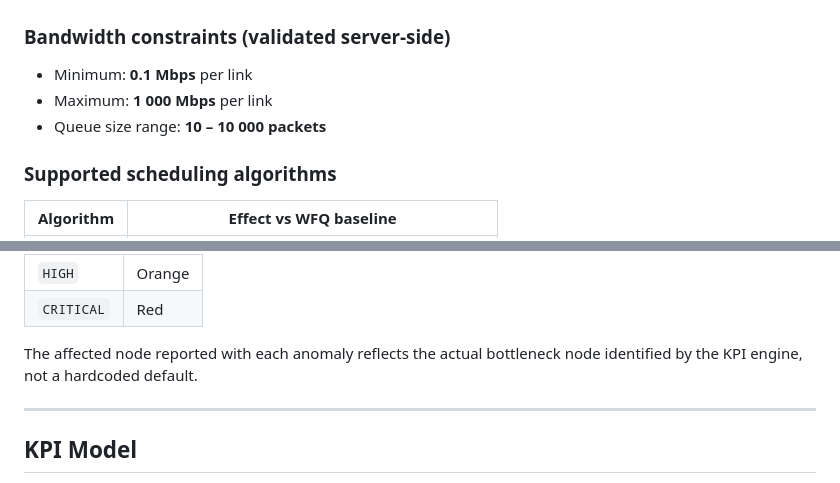
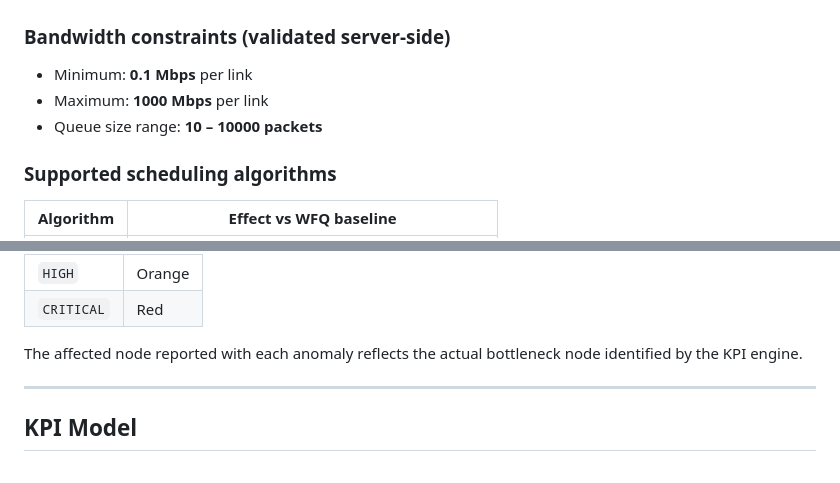
Before and after one commit to Navyasri12355/telecom-optimization, a Markdown page: README.md, 2 parts joined by grey strips. Rendered like a GitHub page.

Commit message:
docs: fix the numbers in README

```diff
--- a/README.md
+++ b/README.md
@@ -232,8 +232,8 @@ curl -X POST http://localhost:5050/api/parameters \
 ### Bandwidth constraints (validated server-side)
 
 - Minimum: **0.1 Mbps** per link
-- Maximum: **1 000 Mbps** per link
-- Queue size range: **10 – 10 000 packets**
+- Maximum: **1000 Mbps** per link
+- Queue size range: **10 – 10000 packets**
 
 ### Supported scheduling algorithms
 
@@ -274,7 +274,7 @@ All anomalies are classified with a severity level:
 | `HIGH`     | Orange |
 | `CRITICAL` | Red    |
 
-The affected node reported with each anomaly reflects the actual bottleneck node identified by the KPI engine, not a hardcoded default.
+The affected node reported with each anomaly reflects the actual bottleneck node identified by the KPI engine.
 
 ---
 
```
